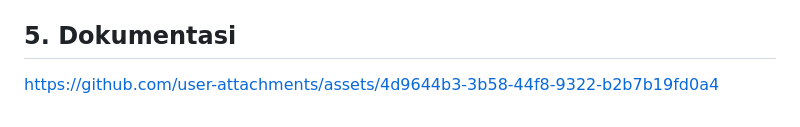
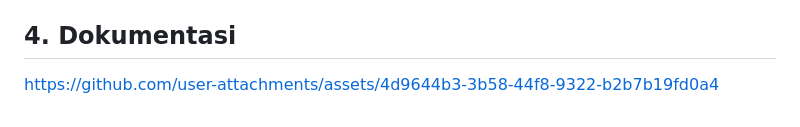
Before and after one commit to MahendraDevid/TP10DPBO2425C1, a Markdown page: README.md, the part around the change. Rendered like a GitHub page.

Commit message:
Renumber documentation section in README

```diff
--- a/README.md
+++ b/README.md
@@ -57,5 +57,5 @@ Berikut adalah alur eksekusi program ketika dijalankan oleh pengguna:
 5.  **Eksekusi Model:** Model menjalankan query SQL ke database `diecast_shop`.
 6.  **Tampilan (View):** Hasil akhir ditampilkan ke pengguna menggunakan template (`header.php`, `navigation.php`, `footer.php`).
 
-## 5. Dokumentasi
+## 4. Dokumentasi
 https://github.com/user-attachments/assets/4d9644b3-3b58-44f8-9322-b2b7b19fd0a4
```
